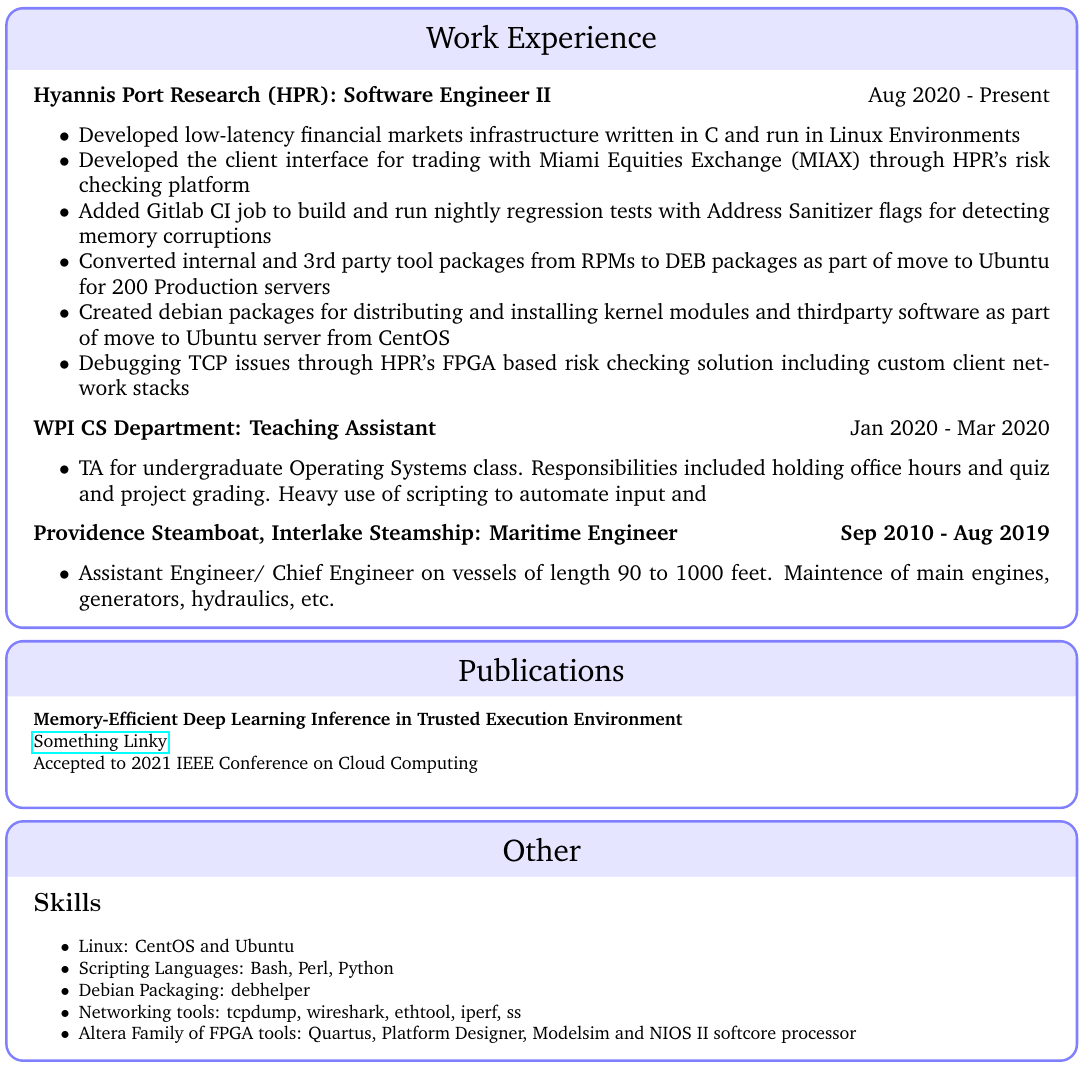
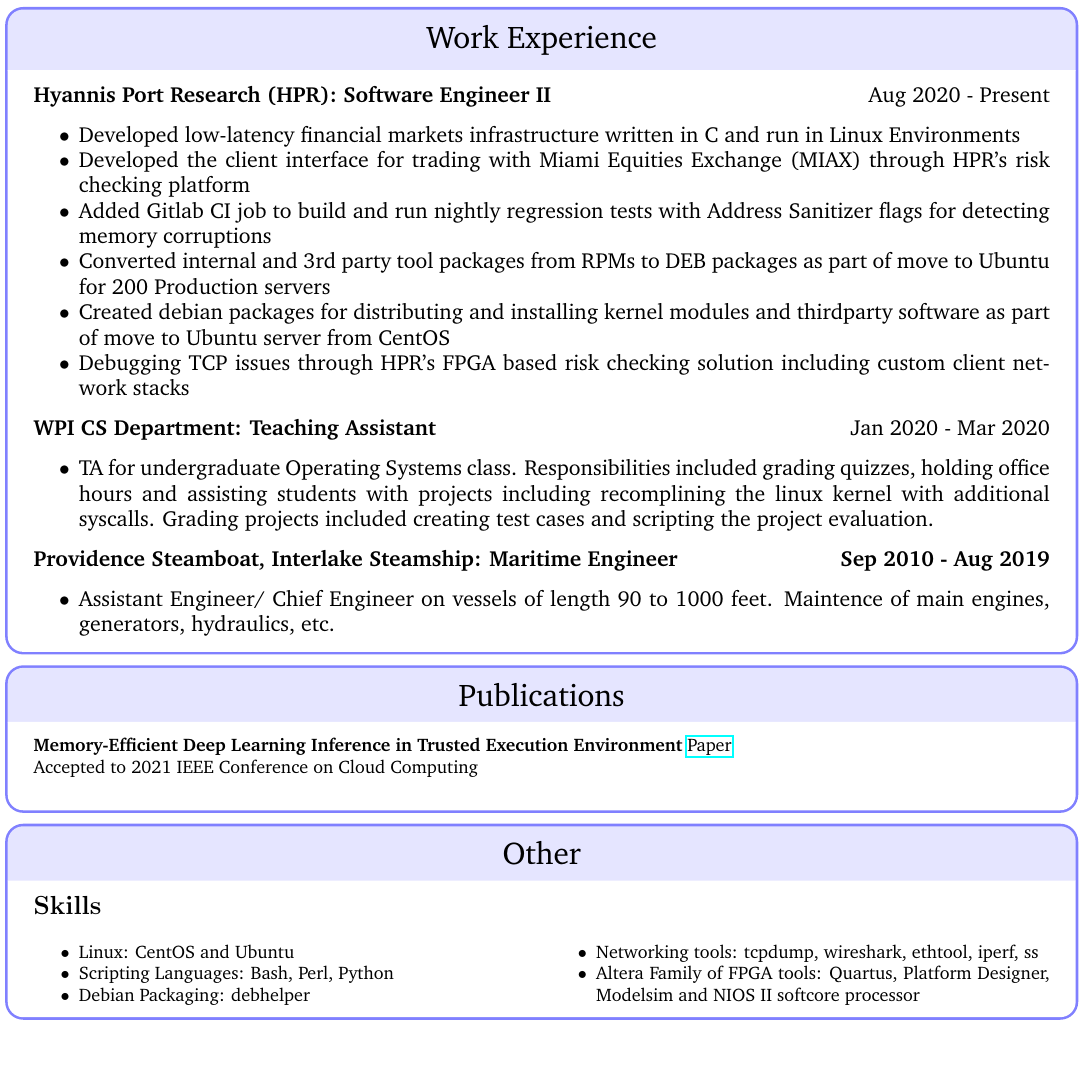
Before and after one commit to william-gallagher/resume, a LaTeX CV (resume.tex): part of the page, cut so that both start at the same text. Compiled offline with pdfLaTeX.

Commit message:
split other into 2 columns

```diff
--- a/resume.tex
+++ b/resume.tex
@@ -4,6 +4,8 @@
 \usepackage{enumitem}
 
 \usepackage{hyperref}
+
+\usepackage{multicol}
 
 \usepackage{geometry}
 \geometry{
@@ -103,7 +105,7 @@
   \hfill
   \large{Jan 2020 - Mar 2020}
   \begin{itemize}[noitemsep]
-    \item TA for undergraduate Operating Systems class. Responsibilities included holding office hours and quiz and project grading. Heavy use of scripting to automate input and
+    \item TA for undergraduate Operating Systems class. Responsibilities included grading quizzes, holding office hours and assisting students with projects including recomplining the linux kernel with additional syscalls. Grading projects included creating test cases and scripting the project evaluation.
   \end{itemize}
 
   \large{\textbf{Providence Steamboat, Interlake Steamship: Maritime Engineer}}
@@ -125,8 +127,8 @@
 
   \tcblower
 
-  \textbf{Memory-Efficient Deep Learning Inference in Trusted Execution Environment} \\
-  \href{http://arxiv-export-lb.library.cornell.edu/abs/2104.15109?context=cs.LG}{Something Linky} \\
+  \textbf{Memory-Efficient Deep Learning Inference in Trusted Execution Environment}
+  \href{http://arxiv-export-lb.library.cornell.edu/abs/2104.15109?context=cs.LG}{Paper} \\
   Accepted to 2021 IEEE Conference on Cloud Computing \\
 \end{tcolorbox}
 
@@ -142,6 +144,7 @@
   \tcblower
 
   \section*{Skills}
+  \begin{multicols}{2}
   \begin{itemize}[noitemsep]
     \item{Linux: CentOS and Ubuntu}
     \item{Scripting Languages: Bash, Perl, Python}
```
Also changed, not shown: resume.tex (1 more changed lines).
